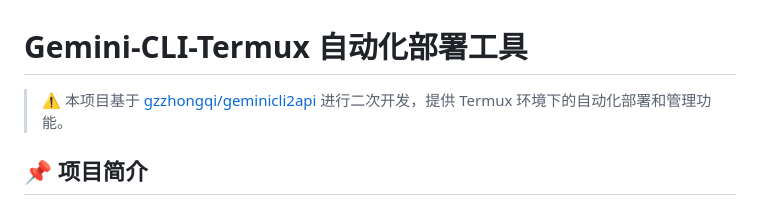
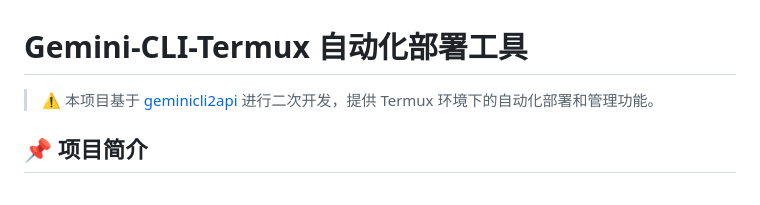
Before and after one commit to print-yuhuan/Gemini-CLI-Termux, a Markdown page: README.md, the part around the change. GitHub-like rendering.

Commit message:
修复已知问题，优化使用体验。

```diff
--- a/README.md
+++ b/README.md
@@ -1,6 +1,6 @@
 # Gemini-CLI-Termux 自动化部署工具
 
-> ⚠️ 本项目基于 [gzzhongqi/geminicli2api](https://github.com/gzzhongqi/geminicli2api) 进行二次开发，提供 Termux 环境下的自动化部署和管理功能。
+> ⚠️ 本项目基于 [geminicli2api](https://github.com/gzzhongqi/geminicli2api) 进行二次开发，提供 Termux 环境下的自动化部署和管理功能。
 
 ## 📌 项目简介
 
```
